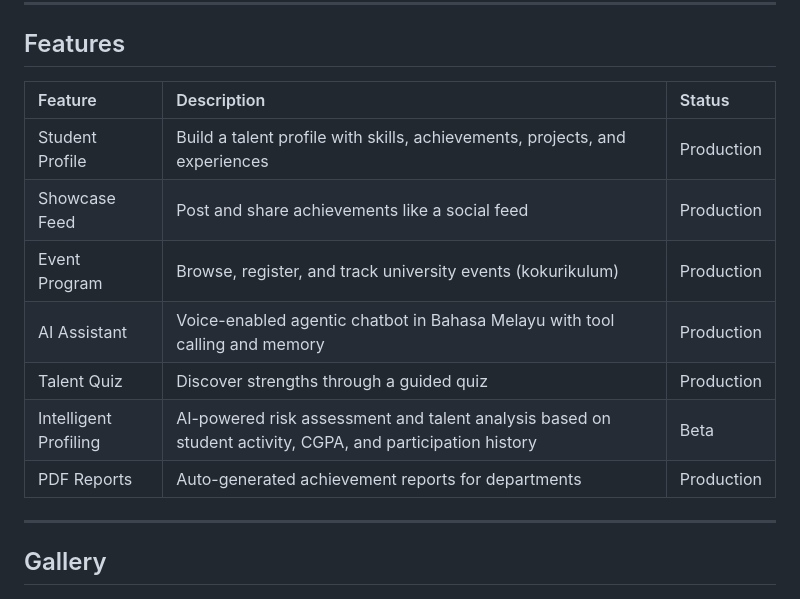
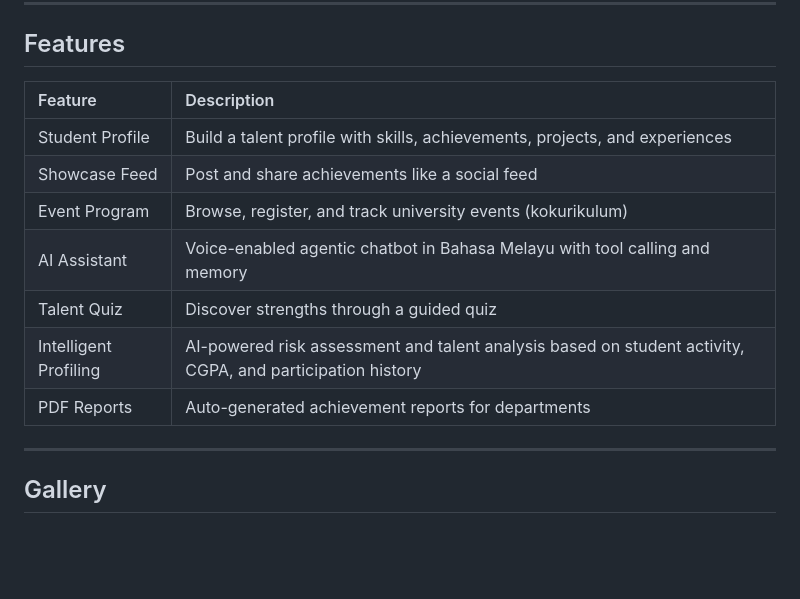
Before and after one commit to AmiQT/student-talent-profiling-app, a Markdown page: README.md, the part around the change. GitHub-like rendering; blank space fills up the shorter version.

Commit message:
docs: remove status column from features table

```diff
--- a/README.md
+++ b/README.md
@@ -29,15 +29,15 @@ The AI layer goes beyond a simple chatbot. It is built on **Google Gemini 2.5 Fl
 
 ## Features
 
-| Feature | Description | Status |
-| :--- | :--- | :--- |
-| Student Profile | Build a talent profile with skills, achievements, projects, and experiences | Production |
-| Showcase Feed | Post and share achievements like a social feed | Production |
-| Event Program | Browse, register, and track university events (kokurikulum) | Production |
-| AI Assistant | Voice-enabled agentic chatbot in Bahasa Melayu with tool calling and memory | Production |
-| Talent Quiz | Discover strengths through a guided quiz | Production |
-| Intelligent Profiling | AI-powered risk assessment and talent analysis based on student activity, CGPA, and participation history | Beta |
-| PDF Reports | Auto-generated achievement reports for departments | Production |
+| Feature | Description |
+| :--- | :--- |
+| Student Profile | Build a talent profile with skills, achievements, projects, and experiences |
+| Showcase Feed | Post and share achievements like a social feed |
+| Event Program | Browse, register, and track university events (kokurikulum) |
+| AI Assistant | Voice-enabled agentic chatbot in Bahasa Melayu with tool calling and memory |
+| Talent Quiz | Discover strengths through a guided quiz |
+| Intelligent Profiling | AI-powered risk assessment and talent analysis based on student activity, CGPA, and participation history |
+| PDF Reports | Auto-generated achievement reports for departments |
 
 ---
 
```
